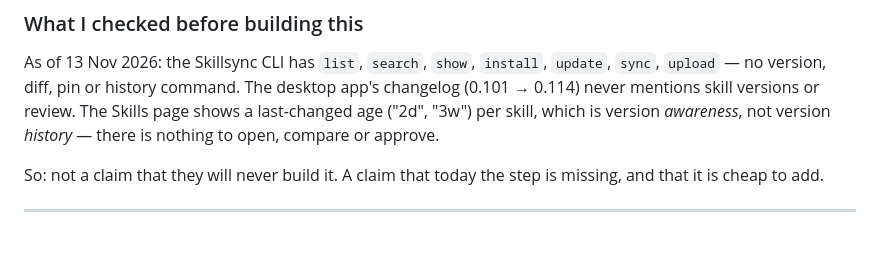
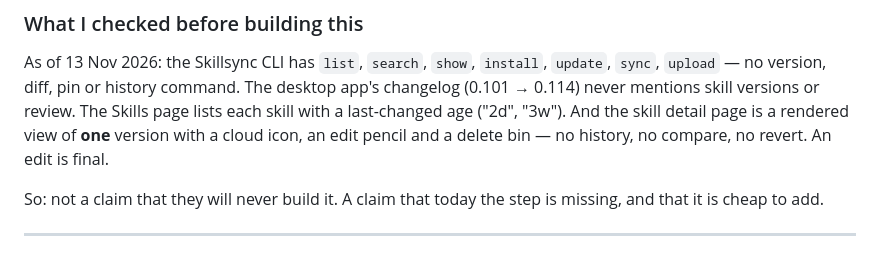
Before and after one commit to Tausif4171/skillpr, a Markdown page: README.md, the part around one of its changes. GitHub-like rendering.

```diff
--- a/README.md
+++ b/README.md
@@ -38,8 +38,9 @@ neither.** `skillpr` is the diff.
 As of 13 Nov 2026: the Skillsync CLI has `list`, `search`, `show`, `install`,
 `update`, `sync`, `upload` — no version, diff, pin or history command. The desktop
 app's changelog (0.101 → 0.114) never mentions skill versions or review. The Skills
-page shows a last-changed age ("2d", "3w") per skill, which is version *awareness*,
-not version *history* — there is nothing to open, compare or approve.
+page lists each skill with a last-changed age ("2d", "3w"). And the skill detail page
+is a rendered view of **one** version with a cloud icon, an edit pencil and a delete
+bin — no history, no compare, no revert. An edit is final.
 
 So: not a claim that they will never build it. A claim that today the step is
 missing, and that it is cheap to add.
```
Also changed, not shown: other parts of README.md (+4 -0 lines), POST.md (+7 -0 lines), docs/review-diff.png (added), docs/review-findings.png (added).
